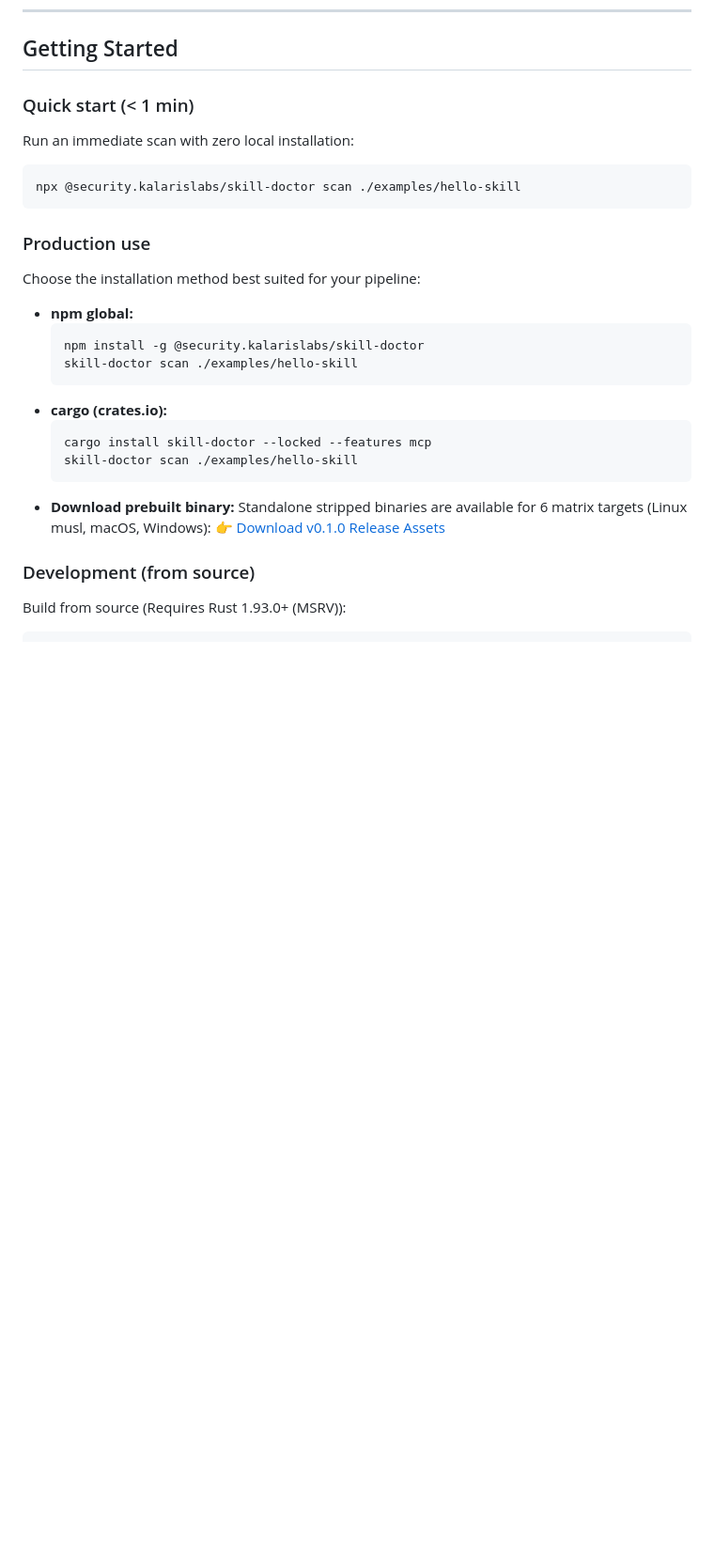
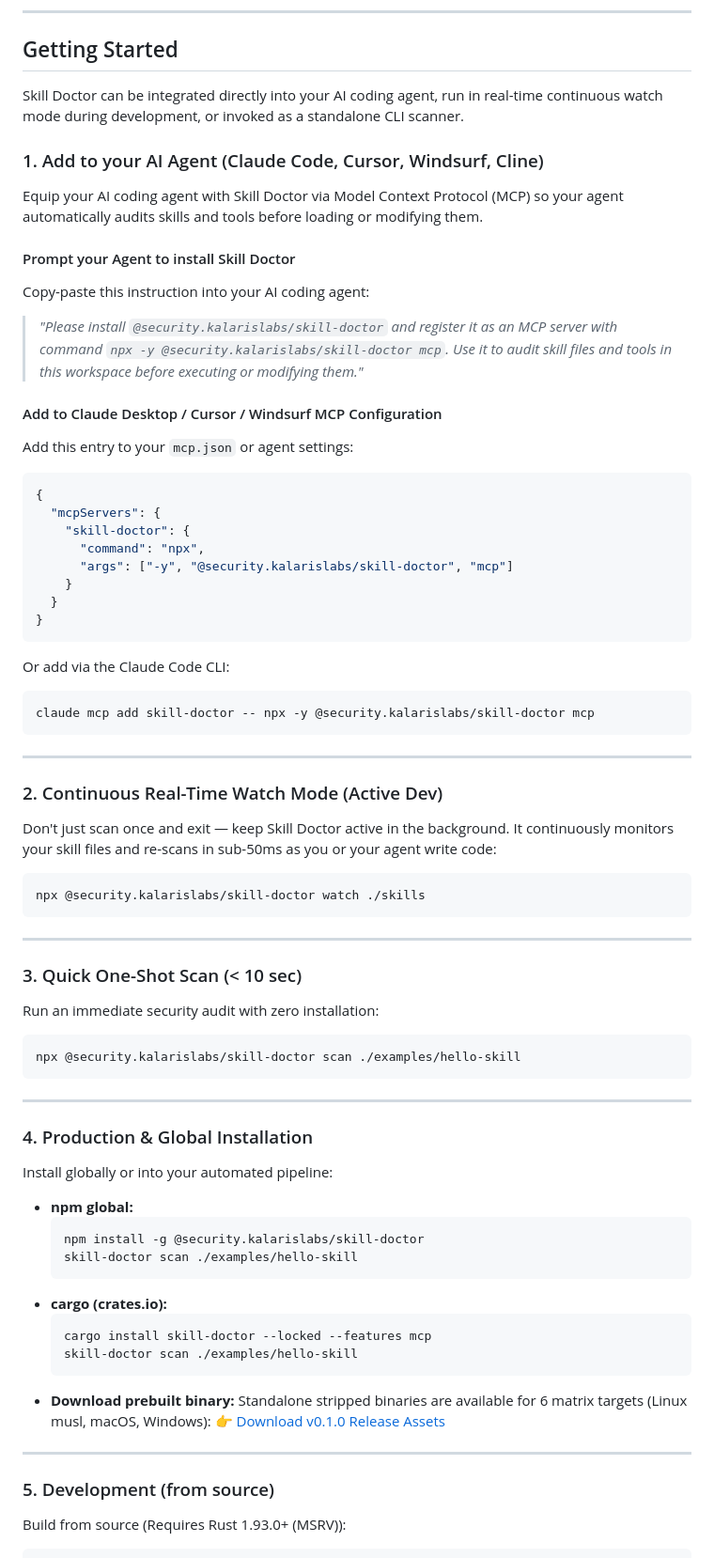
Before and after one commit to KalarisLabs/Skill-Doctor, a Markdown page: README.md, the part around one of its changes. Shown at 94% size. GitHub-like rendering; blank space fills up the shorter version.

Commit message:
docs(readme): sharpen title, drop stethoscope emoji, and add agent-native MCP onboarding

````diff
--- a/README.md
+++ b/README.md
@@ -61,14 +61,53 @@ Skill Doctor evaluates skill packages across four defensive tiers:
 
 ## Getting Started
 
-### Quick start (< 1 min)
-Run an immediate scan with zero local installation:
+Skill Doctor can be integrated directly into your AI coding agent, run in real-time continuous watch mode during development, or invoked as a standalone CLI scanner.
+
+### 1. Add to your AI Agent (Claude Code, Cursor, Windsurf, Cline)
+Equip your AI coding agent with Skill Doctor via Model Context Protocol (MCP) so your agent automatically audits skills and tools before loading or modifying them.
+
+#### Prompt your Agent to install Skill Doctor
+Copy-paste this instruction into your AI coding agent:
+> *"Please install `@security.kalarislabs/skill-doctor` and register it as an MCP server with command `npx -y @security.kalarislabs/skill-doctor mcp`. Use it to audit skill files and tools in this workspace before executing or modifying them."*
+
+#### Add to Claude Desktop / Cursor / Windsurf MCP Configuration
+Add this entry to your `mcp.json` or agent settings:
+```json
+{
+  "mcpServers": {
+    "skill-doctor": {
+      "command": "npx",
+      "args": ["-y", "@security.kalarislabs/skill-doctor", "mcp"]
+    }
+  }
+}
+```
+
+Or add via the Claude Code CLI:
+```bash
+claude mcp add skill-doctor -- npx -y @security.kalarislabs/skill-doctor mcp
+```
+
+---
+
+### 2. Continuous Real-Time Watch Mode (Active Dev)
+Don't just scan once and exit — keep Skill Doctor active in the background. It continuously monitors your skill files and re-scans in sub-50ms as you or your agent write code:
+```bash
+npx @security.kalarislabs/skill-doctor watch ./skills
+```
+
+---
+
+### 3. Quick One-Shot Scan (< 10 sec)
+Run an immediate security audit with zero installation:
 ```bash
 npx @security.kalarislabs/skill-doctor scan ./examples/hello-skill
 ```
 
-### Production use
-Choose the installation method best suited for your pipeline:
+---
+
+### 4. Production & Global Installation
+Install globally or into your automated pipeline:
 
 - **npm global:**
   ```bash
@@ -84,7 +123,9 @@ Choose the installation method best suited for your pipeline:
   Standalone stripped binaries are available for 6 matrix targets (Linux musl, macOS, Windows):
   👉 [Download v0.1.0 Release Assets](https://github.com/KalarisLabs/Skill-Doctor/releases/tag/v0.1.0)
 
-### Development (from source)
+---
+
+### 5. Development (from source)
 Build from source (Requires Rust 1.93.0+ (MSRV)):
 ```bash
 git clone https://github.com/KalarisLabs/Skill-Doctor && cd Skill-Doctor
````
Also changed, not shown: other parts of README.md (+3 -3 lines).
